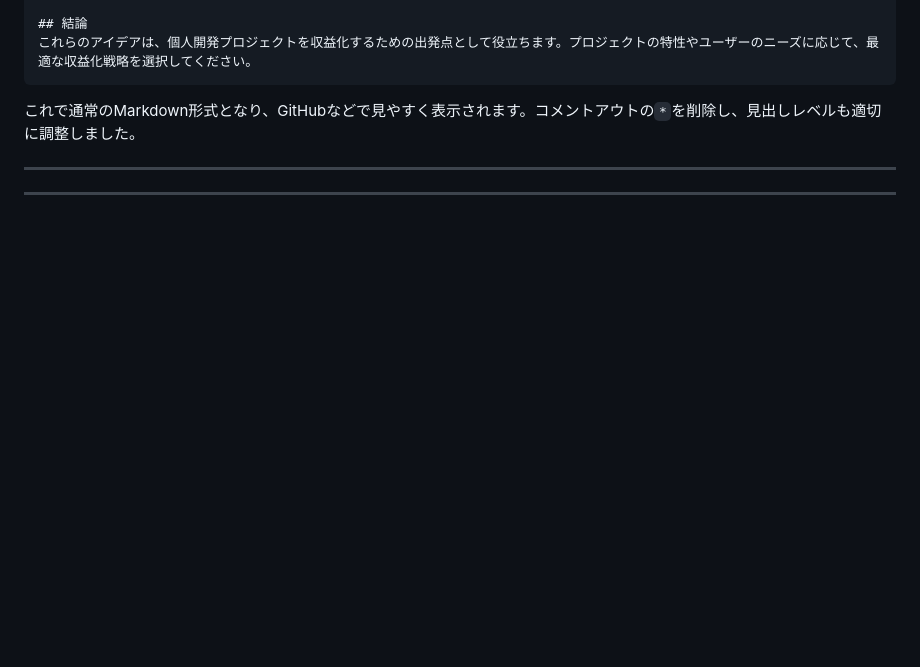
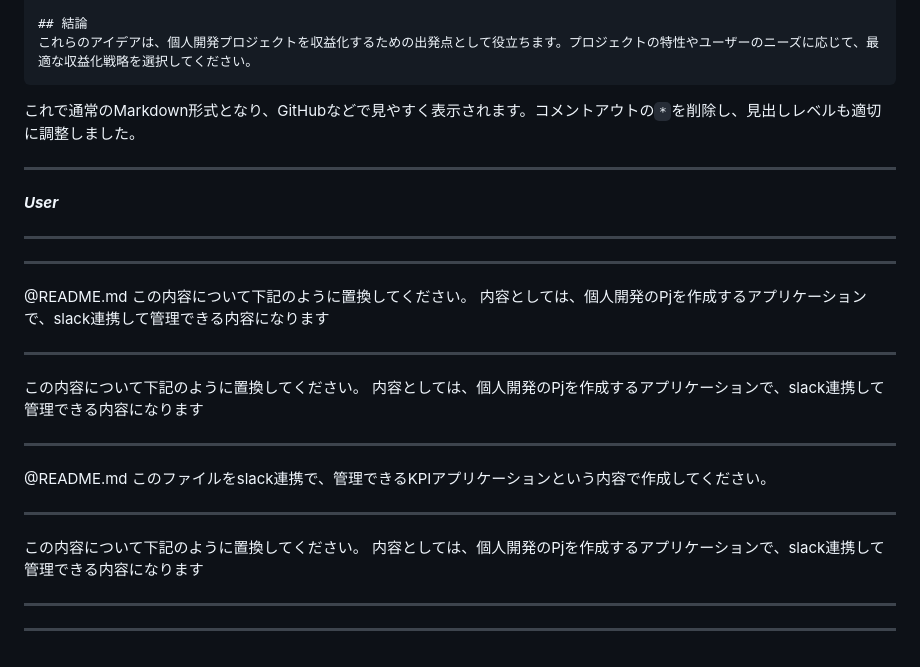
Before and after one commit to iijima-naoya-45b/slackConnection, a Markdown page: .specstory/history/2025-03-30_02-11-主な機能のリファクタリングについて.md, the part around the change. Rendered like a GitHub page; blank space fills up the shorter version.

```diff
--- a/.specstory/history/2025-03-30_02-11-主な機能のリファクタリングについて.md
+++ b/.specstory/history/2025-03-30_02-11-主な機能のリファクタリングについて.md
@@ -247,6 +247,37 @@ _**Assistant**_
 
 ---
 
+_**User**_
+
 
 
 ---
+
+
+
+---
+
+@README.md
+この内容について下記のように置換してください。
+内容としては、個人開発のPjを作成するアプリケーションで、slack連携して管理できる内容になります
+
+---
+
+この内容について下記のように置換してください。
+内容としては、個人開発のPjを作成するアプリケーションで、slack連携して管理できる内容になります
+
+---
+
+@README.md
+このファイルをslack連携で、管理できるKPIアプリケーションという内容で作成してください。
+
+---
+
+この内容について下記のように置換してください。
+内容としては、個人開発のPjを作成するアプリケーションで、slack連携して管理できる内容になります
+
+---
+
+
+
+---
```
Also changed, not shown: .specstory/history/2025-04-01_01-49-readme内容の精査と改善提案.md (added, +138 -0 lines), README.md (+35 -13 lines).
